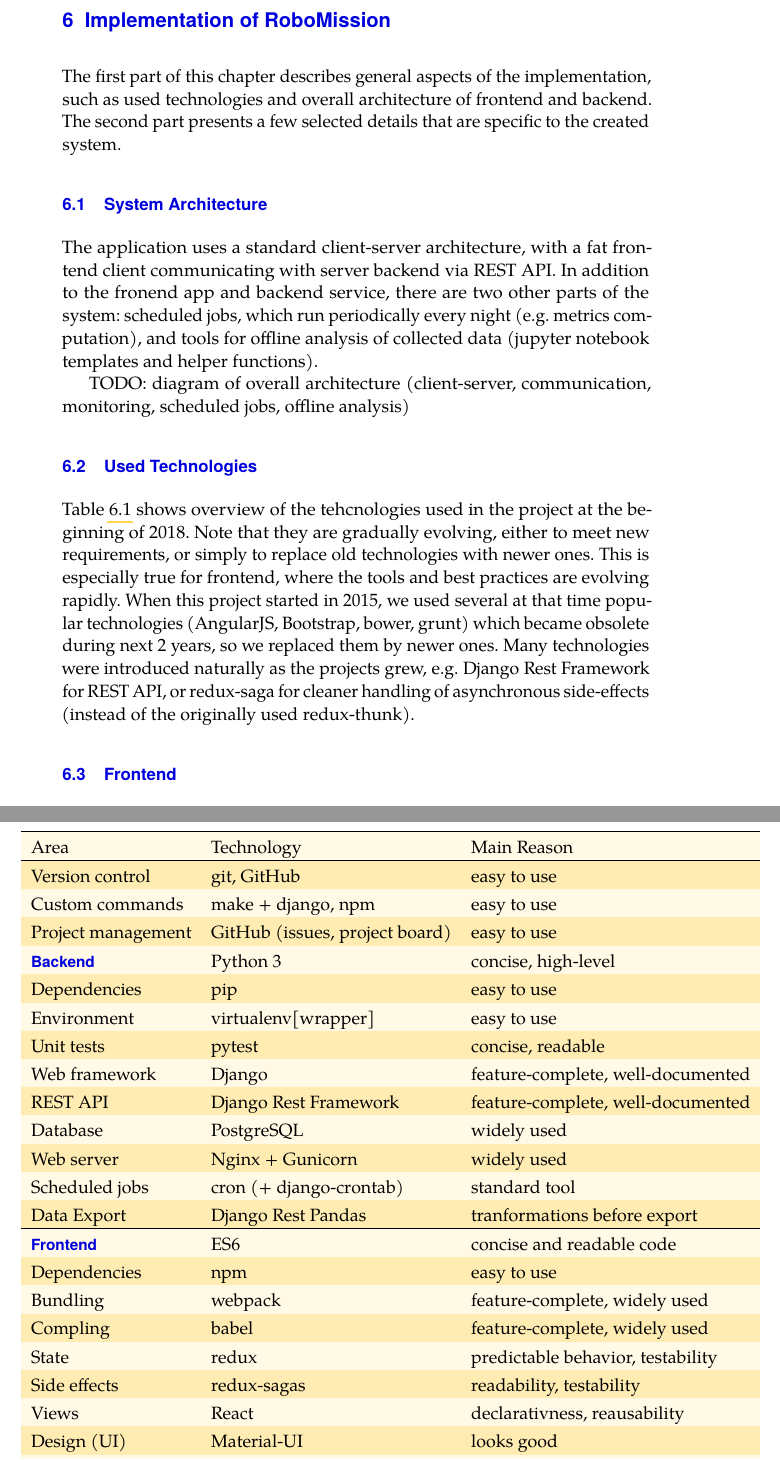
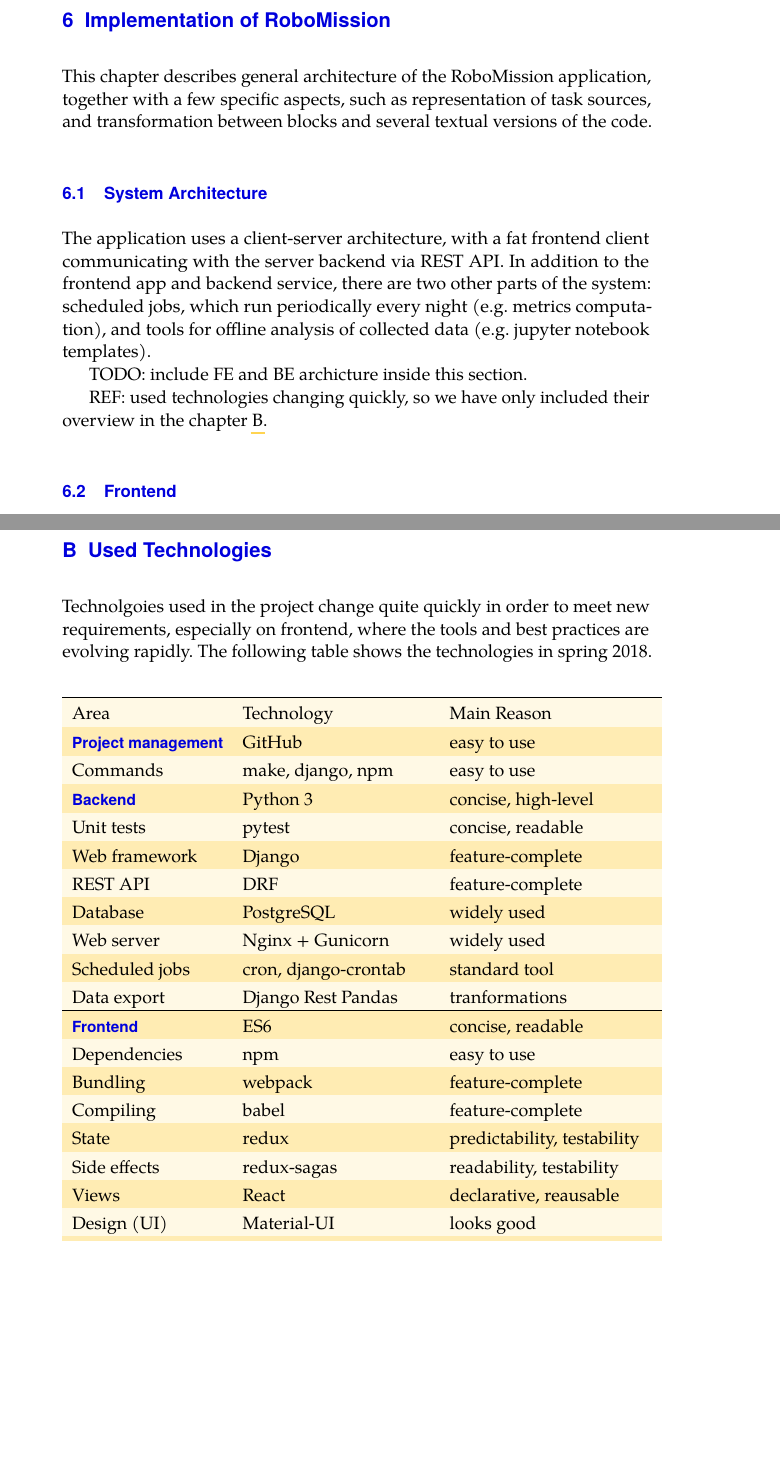
Before and after one commit to effa/flocs-thesis, a LaTeX thesis (thesis.tex, which reads 06-robomission-implementation.tex, appendix-technologies.tex): two parts of pages 53 and 66 of 81 before the commit and two parts of pages 53 and 81 of 81 after it, joined at a grey line, cut so that both start at the same text, the shorter picture padded with empty space. Compiled offline with pdfLaTeX.

Commit message:
Add appendix for used technologies

```diff
--- a/06-robomission-implementation.tex
+++ b/06-robomission-implementation.tex
@@ -1,76 +1,30 @@
 \chapter{Implementation of RoboMission}
 \label{chap:implementation-of-robomission}
 
-The first part of this chapter describes general aspects of the implementation,
-such as used technologies and overall architecture of frontend and backend.
-The second part presents a few selected details that are specific to the created system.
+This chapter describes general architecture of the RoboMission application,
+together with a few specific aspects, such as representation of task sources,
+and transformation between blocks and several textual versions of the code.
 
 \section{System Architecture}
 
-The application uses a standard client-server architecture,
-with a fat frontend client communicating with server backend via REST API.
-In addition to the fronend app and backend service,
+The application uses a client-server architecture,
+with a fat frontend client communicating with the server backend via REST API.
+In addition to the frontend app and backend service,
 there are two other parts of the system:
 scheduled jobs, which run periodically every night (e.g. metrics computation),
 and tools for offline analysis of collected data
-(jupyter notebook templates and helper functions).  % TODO: specify "helper functions"
+(e.g. jupyter notebook templates).
+% TODO: and "helper functions"
 % TODO: ref/cite human-in-the-loop principle
 % TODO: consider: list the parts in itemize
 % TODO: other potential parts (future):
 % - tasks/content management tools (CLI+browser)
 % - simulations (CLI+browser)
+% TODO: consider to include FE and BE sections below as subsections of this section
+%TODO: diagram of overall architecture (client-server, communication, monitoring, scheduled jobs, offline analysis)
 
-% TODO: consider to include FE and BE sections below as subsections of this section
+TODO: include FE and BE archicture inside this section.
 
-TODO: diagram of overall architecture (client-server, communication, monitoring, scheduled jobs, offline analysis)
+REF: used technologies changing quickly, so we have only included their overview
+in the \cref{chap:technologies}.
 
-\section{Used Technologies}
-
-Table \ref{tbl:technologies} shows overview of the tehcnologies used
-in the project at the beginning of 2018.
-Note that they are gradually evolving, either to meet new requirements,
-or simply to replace old technologies with newer ones.
-This is especially true for frontend, where the tools and best practices
-are evolving rapidly.
-When this project started in 2015,
-we used several at that time popular technologies
-(AngularJS, Bootstrap, bower, grunt)
-which became obsolete during next 2 years,
-so we replaced them by newer ones.
-Many technologies were introduced naturally as the projects grew,
-e.g. Django Rest Framework for REST API,
-or redux-saga for cleaner handling of asynchronous side-effects
-(instead of the originally used redux-thunk).
-
-
-\begin{table}[h]
-\begin{center}
-\begin{tabular}{l l l}
-\toprule
-Area & Technology & Main Reason  \\
-\midrule
-Version control & git, GitHub & easy to use \\
-Custom commands & make + django, npm & easy to use \\
-Project management & GitHub (issues, project board) & easy to use \\
-% Monitoring & Google Analytics & widely-used \\
-\hline
-\textbf{Backend} & Python 3 & concise, high-level \\
-Dependencies & pip & easy to use \\
-Environment & virtualenv[wrapper] & easy to use \\
-Unit tests & pytest & concise, readable \\
-Web framework & Django & feature-complete, well-documented \\
-REST API & Django Rest Framework & feature-complete, well-documented \\
-Database & PostgreSQL & widely used \\
-Web server & Nginx + Gunicorn & widely used \\
-Scheduled jobs & cron (+ django-crontab) & standard tool \\
-Data Export & Django Rest Pandas & tranformations before export \\
-\hline
-\textbf{Frontend} & ES6 & concise and readable code \\
-Dependencies & npm & easy to use \\
-Bundling & webpack & feature-complete, widely used \\
-Compling & babel & feature-complete, widely used \\
-State & redux  & predictable behavior, testability \\
-Side effects & redux-sagas  & readability, testability \\
-Views & React & declarativness, reausability \\
-Design (UI) & Material-UI & looks good \\
-HTTP client & axios & based on promises \\
@@ -92,2 +30,0 @@
-\end{tabular}
-\end{center}
@@ -98,5 +31,3 @@
-\label{tbl:technologies}
-\end{table}
 
 \section{Frontend}
 
--- /dev/null
+++ b/appendix-technologies.tex
@@ -0,0 +1,53 @@
+\chapter{Used Technologies}
+\label{chap:technologies}
+
+Technolgoies used in the project change quite quickly in order to meet new requirements,
+especially on frontend, where the tools and best practices are evolving rapidly.
+The following table shows the technologies in spring 2018.
+
+%Table \ref{tbl:technologies} shows overview of the technologies used
+%in the project in spring 2018.
+%Note that they are gradually evolving, either to meet new requirements,
+%or simply to replace old technologies with newer ones.
+%This is especially true for frontend, where the tools and best practices
+%are evolving rapidly.
+%When this project started in 2015,
+%we used several at that time popular technologies
+%(AngularJS, Bootstrap, bower, grunt)
+%which became obsolete during next 2 years,
+%so we replaced them by newer ones.
+%Many technologies were introduced naturally as the projects grew,
+%e.g. Django Rest Framework for REST API,
+%or redux-saga for cleaner handling of asynchronous side-effects
+%(instead of the originally used redux-thunk).
+
+\begin{center}
+\begin{tabular}{l l l}
+\toprule
+Area & Technology & Main Reason  \\
+\midrule
+\textbf{Project management} & GitHub & easy to use \\  % "Project management"
+% Version control & git & easy to use \\
+Commands & make, django, npm & easy to use \\
+% Monitoring & Google Analytics & widely-used \\
+\hline
+\textbf{Backend} & Python 3 & concise, high-level \\
+%Dependencies & pip & easy to use \\
+%Environment & virtualenv[wrapper] & easy to use \\
+Unit tests & pytest & concise, readable \\
+Web framework & Django & feature-complete \\ %, well-documented \\
+REST API & DRF & feature-complete \\ %, well-documented \\
+Database & PostgreSQL & widely used \\
+Web server & Nginx + Gunicorn & widely used \\
+Scheduled jobs & cron, django-crontab & standard tool \\
+Data export & Django Rest Pandas & tranformations \\ % before export \\
+\hline
+\textbf{Frontend} & ES6 & concise, readable \\
+Dependencies & npm & easy to use \\
+Bundling & webpack & feature-complete \\ %, widely used \\
+Compiling & babel & feature-complete \\ % , widely used \\
+State & redux  & predictability, testability \\  % behavior, testability \\
+Side effects & redux-sagas  & readability, testability \\
+Views & React & declarative, reausable \\
+Design (UI) & Material-UI & looks good \\
+HTTP client & axios & promises \\
@@ -0,0 +69,2 @@
+\end{tabular}
+\end{center}
```
Also changed, not shown: thesis.tex (+2 -0 lines), 06-robomission-implementation.tex (23 more changed lines), appendix-technologies.tex (15 more changed lines).
